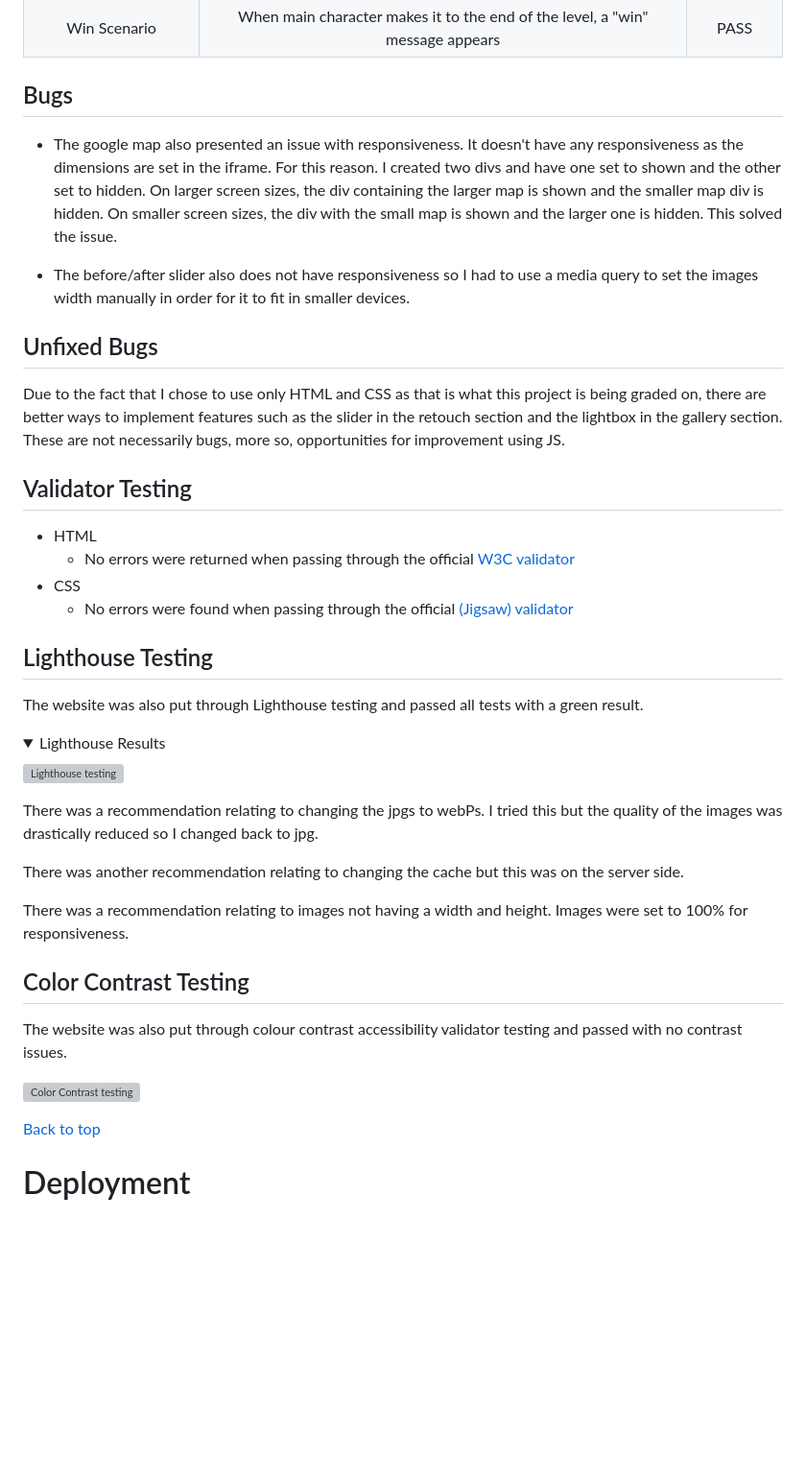
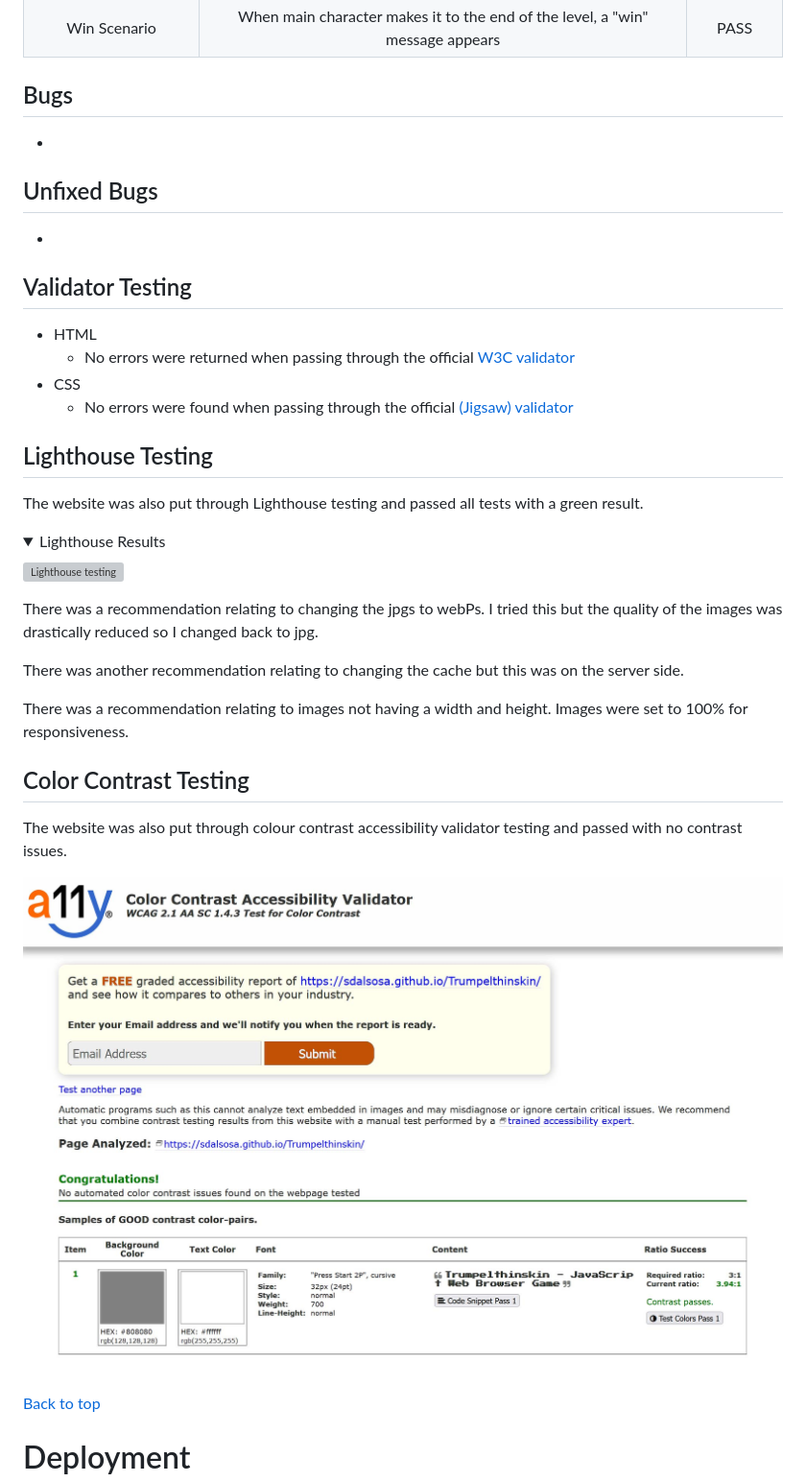
Before and after one commit to Sdalsosa/Trumpelthinskin, a Markdown page: README.md, the part around the change printed below. Shown: that part at 96% size. GitHub-like rendering; pictures changed too: docs/img/ccav.jpg (added); folded sections open; blank space fills up the shorter version; grey boxes are pictures that could not be loaded.

```diff
--- a/README.md
+++ b/README.md
@@ -272,13 +219,11 @@ This led to many issues being identified.
 
 ## Bugs
 
-* The google map also presented an issue with responsiveness. It doesn't have any responsiveness as the dimensions are set in the iframe. For this reason. I created two divs and have one set to shown and the other set to hidden. On larger screen sizes, the div containing the larger map is shown and the smaller map div is hidden. On smaller screen sizes, the div with the small map is shown and the larger one is hidden. This solved the issue.
-
-* The before/after slider also does not have responsiveness so I had to use a media query to set the images width manually in order for it to fit in smaller devices.
+*
 
 ## Unfixed Bugs
 
-Due to the fact that I chose to use only HTML and CSS as that is what this project is being graded on, there are better ways to implement features such as the slider in the retouch section and the lightbox in the gallery section. These are not necessarily bugs, more so, opportunities for improvement using JS.
+*
 
 ## Validator Testing
 
@@ -307,7 +252,7 @@ There was a recommendation relating to images not having a width and height. Ima
 
 The website was also put through colour contrast accessibility validator testing and passed with no contrast issues.
 
-![Color Contrast testing](docs/images/ccav.jpg)
+![Color Contrast testing](docs/img/ccav.jpg)
 
 [Back to top](<#contents>)
 
```
Also changed, not shown: other parts of README.md (+24 -77 lines), assets/img/cnn.png (deleted), docs/img/coolor.jpg (added), 2 other files.
